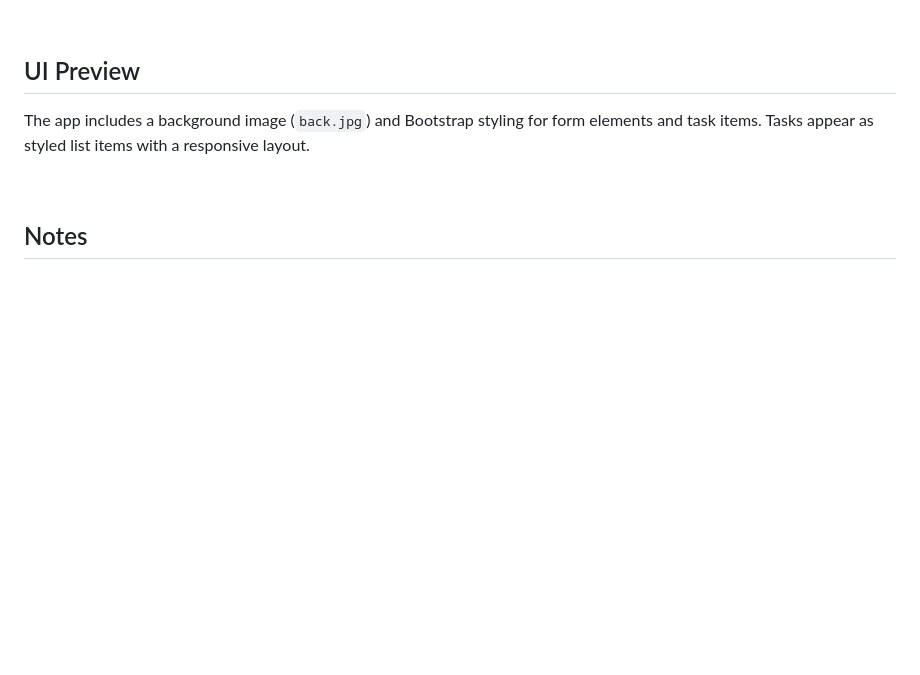
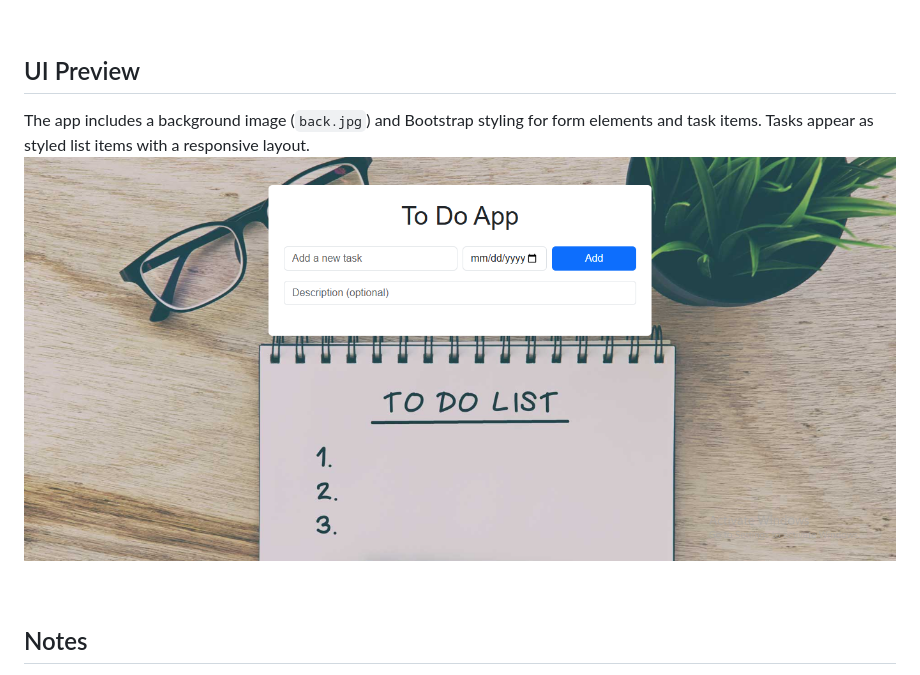
Before and after one commit to abdelrhmanalshrqt06/Taskday15Bonus, a Markdown page: README.md, the part around the change. Rendered like a GitHub page; pictures changed too: images/sample.png (added); blank space fills up the shorter version.

```diff
--- a/README.md
+++ b/README.md
@@ -54,6 +54,7 @@ day15bonus/<br>
 ## UI Preview
 
 The app includes a background image (`back.jpg`) and Bootstrap styling for form elements and task items. Tasks appear as styled list items with a responsive layout.
+![To Do App Preview](./images/sample.png)
 
 <br>
 
```
